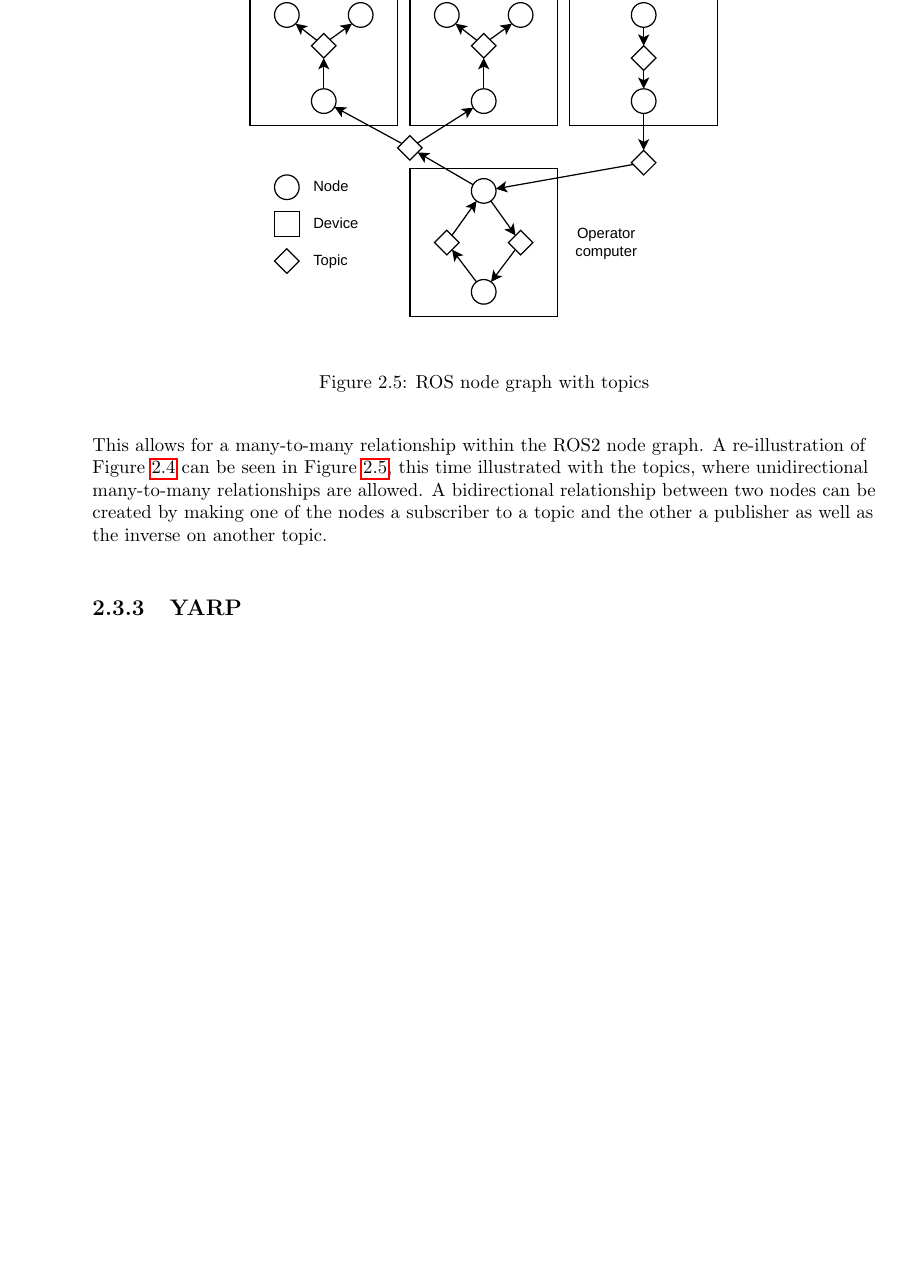
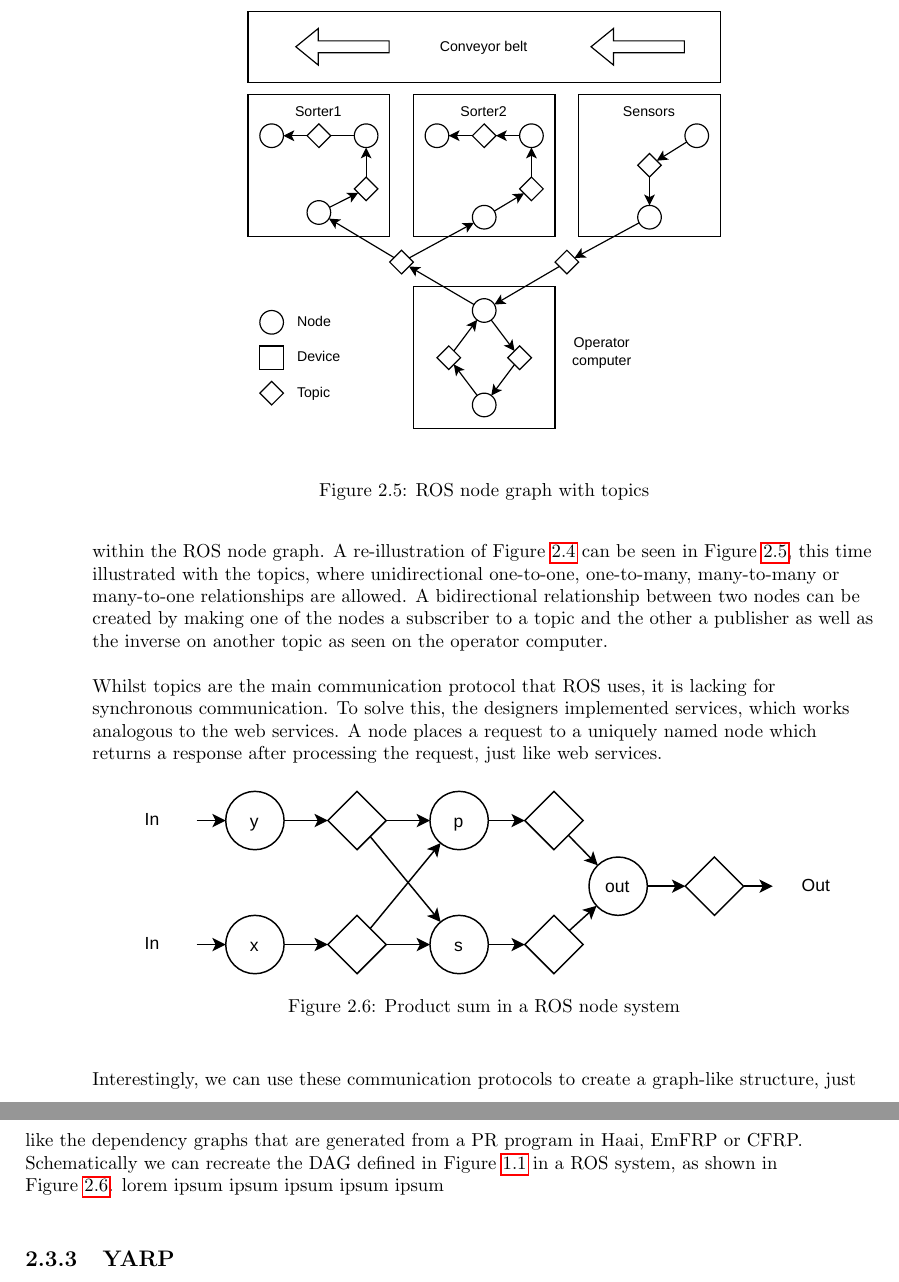
Before and after one commit to thebaconfate/thesis-text, a LaTeX thesis (src/main.tex): part of page 22 of 34 before the commit and two parts of pages 22 and 23 of 36 after it, the two joined at a grey line, cut at the place of the change, the shorter picture padded with empty space. Compiled offline with pdfLaTeX.

Commit message:
worked on text

```diff
--- a/src/main.tex
+++ b/src/main.tex
@@ -12,6 +12,7 @@
 \usepackage{csquotes}
 \usepackage{caption}
 \usepackage{float}
+\usepackage{wrapfig2}
 \usepackage{hyperref}
 \usepackage{cleveref}
 \usepackage{xcolor}
@@ -864,13 +866,13 @@ the screen and allows the user to manually operate an arm if need be thus
 completing the graph shown in the figure.
 \par
+\begin{figure}
+	\centering
+	\includegraphics[width=0.7\textwidth]{./images/ROS-nodes-example-improved1.drawio.pdf}
+	\caption{ROS node graph with topics}
+	\label{fig:ros-nodes-example-improved}
+\end{figure}
 Messages that these nodes send to each other are actually strictly typed
 datastructures. These can consist of the primitive types (integer, floating
 point, boolean, etc\dots), arrays of primitive types as well as constants.
 Messages can also be composed of other messages or arrays of messages which can
 be nested arbitrarily deep.
-
-\par
-\begin{figure}
-	\centering
-	\includegraphics[width=0.7\textwidth]{./images/ROS-nodes-example-improved1.pdf}
-	\caption{ROS node graph with topics}
@@ -881,2 +879,0 @@ a topic. Devices subscribe to a particular topic if they wish to receive
-messages published to the topic. This allows for a many-to-many relationship
-within the ROS2 node graph. A re-illustration of
@@ -883,9 +883,29 @@ within the ROS2 node graph. A re-illustration of
+within the ROS node graph. A re-illustration of
 Figure~\ref{fig:ros-node-graph-example} can be seen in
 Figure~\ref{fig:ros-nodes-example-improved}, this time
-illustrated with the topics, where  unidirectional many-to-many relationships
-are allowed. A bidirectional relationship between two nodes can be created by
+illustrated with the topics, where unidirectional one-to-one, one-to-many,
+many-to-many or many-to-one relationships are allowed. A bidirectional
+relationship between two nodes can be created by
 making one of the nodes a subscriber to a topic and the other a publisher as
-well as the inverse on another topic.
+well as the inverse on another topic as seen on the operator computer.
+\par
+Whilst topics are the main communication protocol that ROS uses, it is lacking for
+synchronous communication. To solve this, the designers implemented services,
+which works analogous to the web services. A node places a request to a uniquely
+named node which returns a response after processing the request, just like web
+services.
+\begin{figure}[H]
+	\centering
+	\includegraphics[width=\linewidth]{./images/haai-product-sum-in-ros.drawio.pdf} % Replace with your image file
+	\caption{Product sum in a ROS node system}
+	\label{fig:haai-product-sum-to-ros}
+\end{figure}
+\par
+Interestingly, we can use these communication protocols to create a
+graph-like structure, just like the dependency graphs that are generated from a
+PR program in Haai, EmFRP or CFRP. Schematically we can recreate the DAG defined
+in Figure~\ref{fig:dependency-graph-product-sum} in a ROS system, as shown in
+Figure~\ref{fig:haai-product-sum-to-ros}. lorem ipsum ipsum ipsum ipsum ipsum
 
 
 
```
Also changed, not shown: src/images/ROS-nodes-example-improved1.drawio.pdf (added), src/images/ROS-nodes-example-improved1.pdf (deleted), src/images/ROS-nodes-example.drawio.pdf (added), src/images/ROS-nodes-example.pdf (deleted), src/images/haai-product-sum-in-ros.drawio.pdf (added), src/main.pdf, src/main.tex (19 more changed lines).
